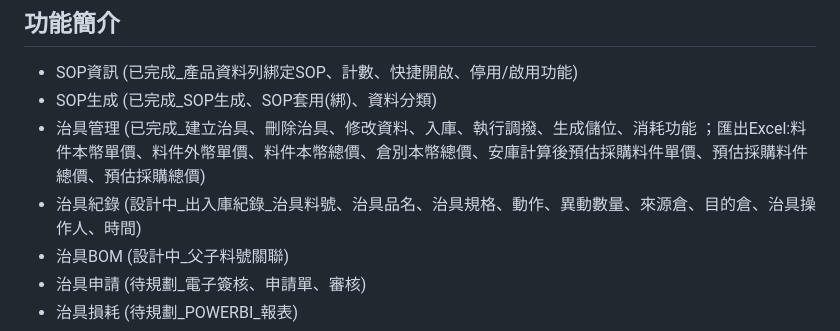
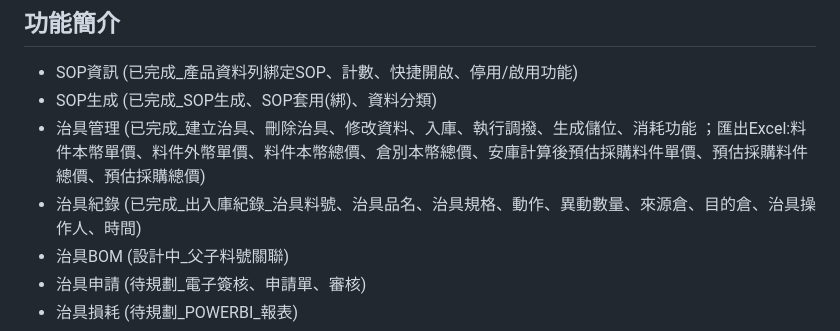
Before and after one commit to bfc8g4v63/PMS, a Markdown page: README.md, the part around the change. GitHub-like rendering.

```diff
--- a/README.md
+++ b/README.md
@@ -6,7 +6,7 @@
 * SOP生成 (已完成_SOP生成、SOP套用(綁)、資料分類)
 * 治具管理 (已完成_建立治具、刪除治具、修改資料、入庫、執行調撥、生成儲位、消耗功能
             ；匯出Excel:料件本幣單價、料件外幣單價、料件本幣總價、倉別本幣總價、安庫計算後預估採購料件單價、預估採購料件總價、預估採購總價)
-* 治具紀錄 (設計中_出入庫紀錄_治具料號、治具品名、治具規格、動作、異動數量、來源倉、目的倉、治具操作人、時間)
+* 治具紀錄 (已完成_出入庫紀錄_治具料號、治具品名、治具規格、動作、異動數量、來源倉、目的倉、治具操作人、時間)
 * 治具BOM (設計中_父子料號關聯)
 * 治具申請 (待規劃_電子簽核、申請單、審核)
 * 治具損耗 (待規劃_POWERBI_報表)
```
